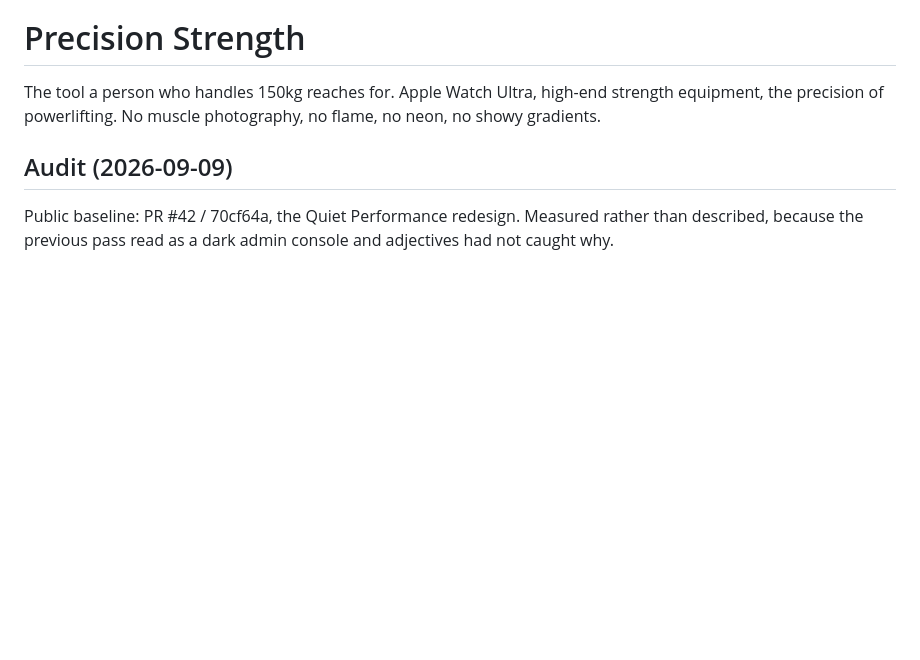
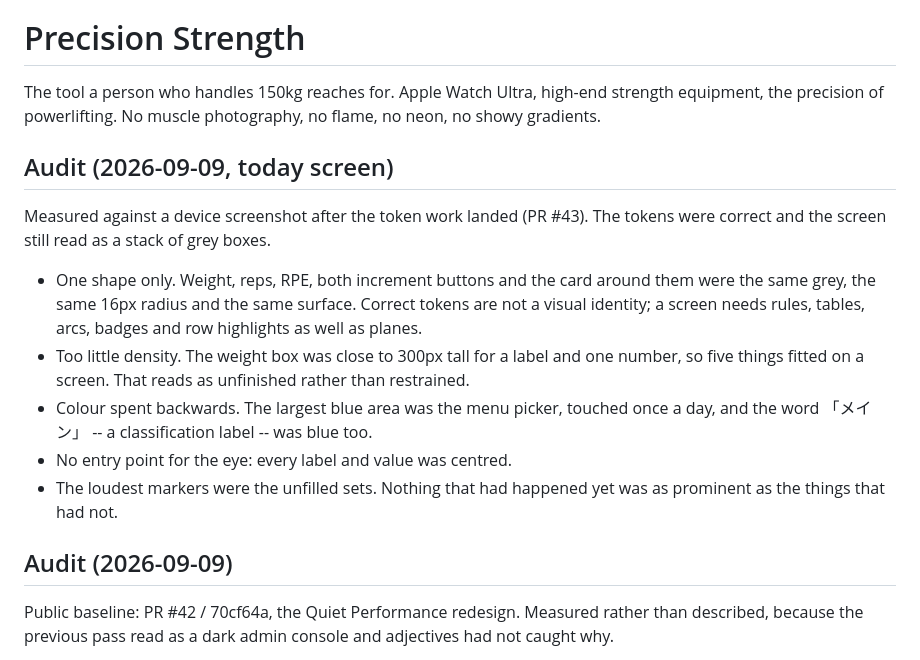
Before and after one commit to ykyuki1991/myliftlog-strength, a Markdown page: DESIGN.md, the part around one of its changes. Drawn GitHub-style; blank space fills up the shorter version.

```diff
--- a/DESIGN.md
+++ b/DESIGN.md
@@ -3,6 +3,24 @@
 The tool a person who handles 150kg reaches for. Apple Watch Ultra, high-end
 strength equipment, the precision of powerlifting. No muscle photography, no
 flame, no neon, no showy gradients.
+
+## Audit (2026-09-09, today screen)
+
+Measured against a device screenshot after the token work landed (PR #43).
+The tokens were correct and the screen still read as a stack of grey boxes.
+
+- One shape only. Weight, reps, RPE, both increment buttons and the card
+  around them were the same grey, the same 16px radius and the same surface.
+  Correct tokens are not a visual identity; a screen needs rules, tables,
+  arcs, badges and row highlights as well as planes.
+- Too little density. The weight box was close to 300px tall for a label and
+  one number, so five things fitted on a screen. That reads as unfinished
+  rather than restrained.
+- Colour spent backwards. The largest blue area was the menu picker, touched
+  once a day, and the word 「メイン」 -- a classification label -- was blue too.
+- No entry point for the eye: every label and value was centred.
+- The loudest markers were the unfilled sets. Nothing that had happened yet
+  was as prominent as the things that had not.
 
 ## Audit (2026-09-09)
 
```
Also changed, not shown: other parts of DESIGN.md (+58 -9 lines).
